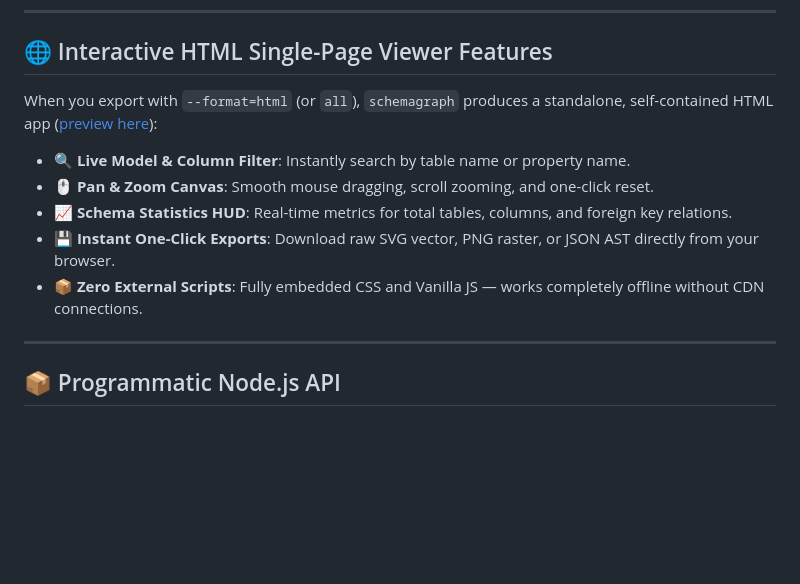
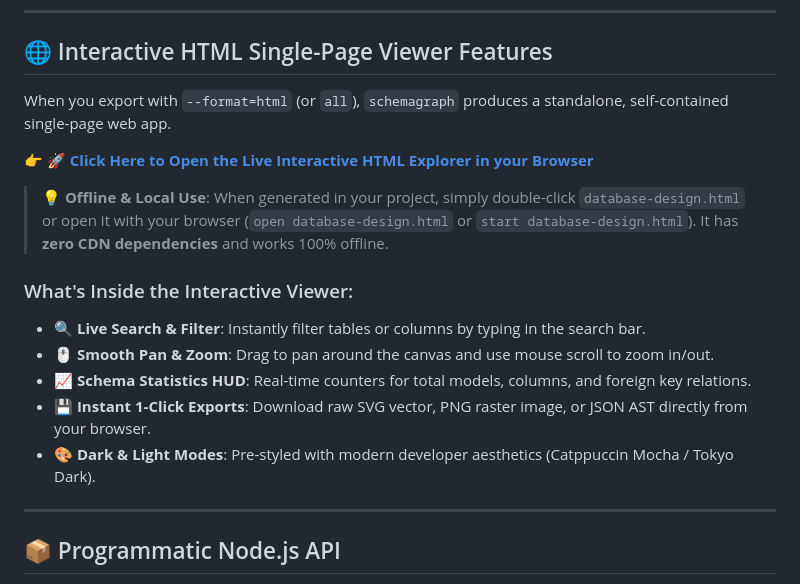
Before and after one commit to SKThakor137/Database-Design-Package, a Markdown page: README.md, the part around the change. GitHub-like rendering; blank space fills up the shorter version.

Commit message:
fix(docs): add live browser preview link for interactive HTML viewer

```diff
--- a/README.md
+++ b/README.md
@@ -172,13 +172,18 @@ schemagraph ./backend -f dbml,md --output=./docs
 
 ## 🌐 Interactive HTML Single-Page Viewer Features
 
-When you export with `--format=html` (or `all`), `schemagraph` produces a standalone, self-contained HTML app ([preview here](./assets/database-design.html)):
+When you export with `--format=html` (or `all`), `schemagraph` produces a standalone, self-contained single-page web app.
 
-- 🔍 **Live Model & Column Filter**: Instantly search by table name or property name.
-- 🖱️ **Pan & Zoom Canvas**: Smooth mouse dragging, scroll zooming, and one-click reset.
-- 📈 **Schema Statistics HUD**: Real-time metrics for total tables, columns, and foreign key relations.
-- 💾 **Instant One-Click Exports**: Download raw SVG vector, PNG raster, or JSON AST directly from your browser.
-- 📦 **Zero External Scripts**: Fully embedded CSS and Vanilla JS — works completely offline without CDN connections.
+👉 [**🚀 Click Here to Open the Live Interactive HTML Explorer in your Browser**](https://htmlpreview.github.io/?https://github.com/SKThakor137/Database-Design-Package/blob/main/assets/database-design.html)
+
+> 💡 **Offline & Local Use**: When generated in your project, simply double-click `database-design.html` or open it with your browser (`open database-design.html` or `start database-design.html`). It has **zero CDN dependencies** and works 100% offline.
+
+### What's Inside the Interactive Viewer:
+- 🔍 **Live Search & Filter**: Instantly filter tables or columns by typing in the search bar.
+- 🖱️ **Smooth Pan & Zoom**: Drag to pan around the canvas and use mouse scroll to zoom in/out.
+- 📈 **Schema Statistics HUD**: Real-time counters for total models, columns, and foreign key relations.
+- 💾 **Instant 1-Click Exports**: Download raw SVG vector, PNG raster image, or JSON AST directly from your browser.
+- 🎨 **Dark & Light Modes**: Pre-styled with modern developer aesthetics (Catppuccin Mocha / Tokyo Dark).
 
 ---
 
```
